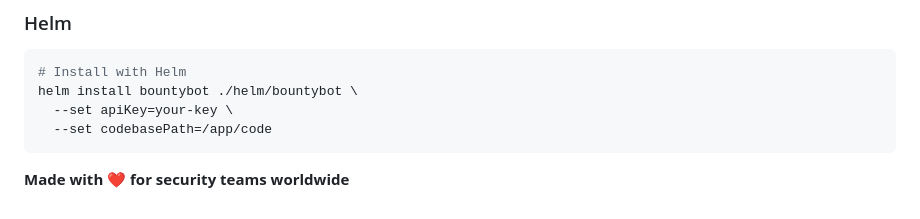
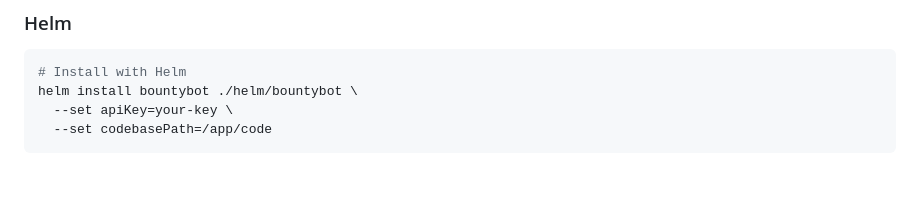
Before and after one commit to clay-good/bountybot, a Markdown page: README.md, the part around the change. Drawn GitHub-style; blank space fills up the shorter version.

````diff
--- a/README.md
+++ b/README.md
@@ -298,6 +298,3 @@ helm install bountybot ./helm/bountybot \
   --set apiKey=your-key \
   --set codebasePath=/app/code
 ```
-
-
-**Made with ❤️ for security teams worldwide**
````
